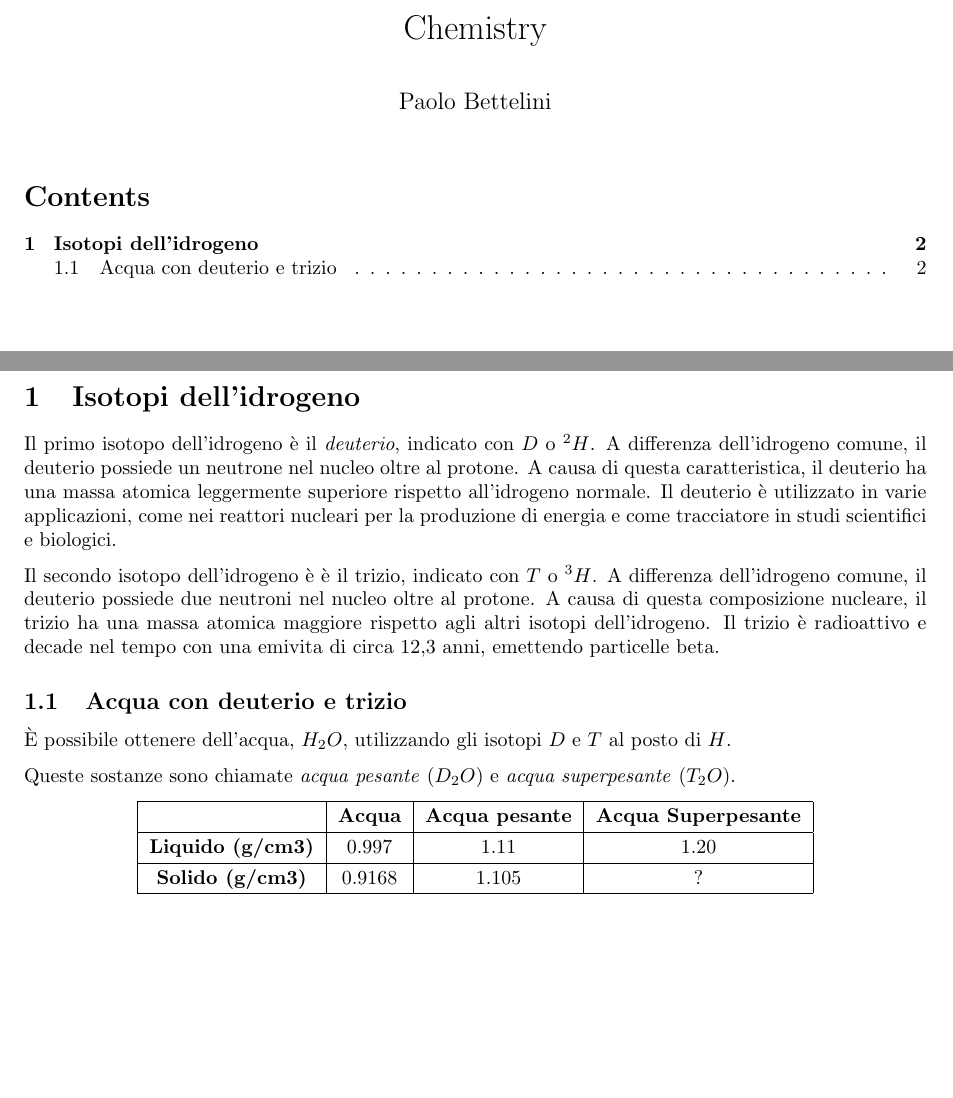
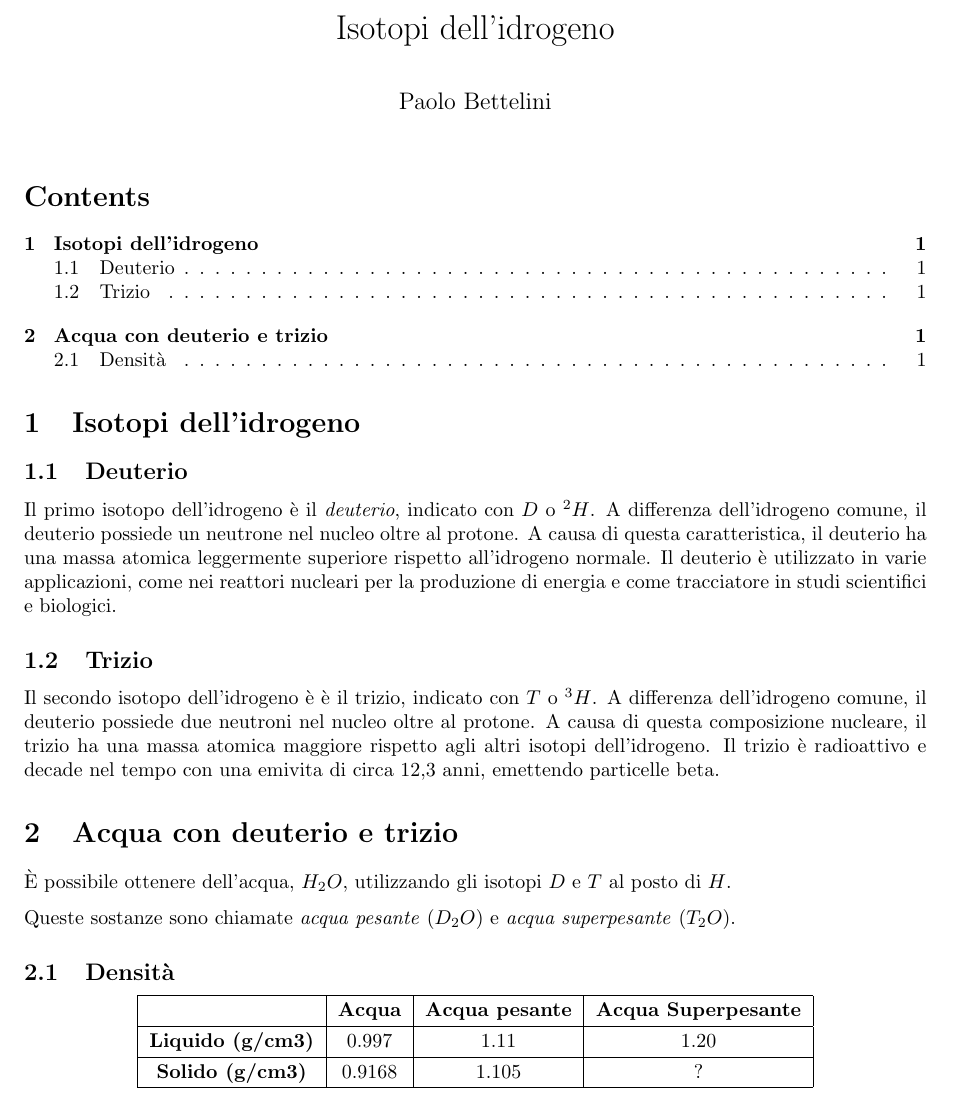
Before and after one commit to paolobettelini/school-notes, a LaTeX document (notes/chemistry/chemistry.tex): two parts of pages 1 and 2 of 2 before the commit and part of the page after it, the two joined at a grey line, cut at the place of the change, the shorter picture padded with empty space. Compiled offline with pdfLaTeX.

Commit message:
Changed sections

```diff
--- a/notes/chemistry/chemistry.tex
+++ b/notes/chemistry/chemistry.tex
@@ -17,7 +17,7 @@
 
 \addbibresource{./references.bib}
 
-\title{Chemistry}
+\title{Isotopi dell'idrogeno}
 \author{Paolo Bettelini}
 \date{}
 
@@ -32,22 +31,28 @@
 
 \section{Isotopi dell'idrogeno}
 
+\subsection{Deuterio}
+
 Il primo isotopo dell'idrogeno è il \textit{deuterio}, indicato con \(D\) o \(^2H\).
 A differenza dell'idrogeno comune, il deuterio possiede un neutrone nel nucleo oltre al protone.
 A causa di questa caratteristica, il deuterio ha una massa atomica leggermente superiore rispetto all'idrogeno normale.
 Il deuterio è utilizzato in varie applicazioni, come nei reattori nucleari per la produzione di energia e come tracciatore in studi scientifici e biologici.
+
+\subsection{Trizio}
 
 Il secondo isotopo dell'idrogeno è è il trizio, indicato con \(T\) o \(^3H\).
 A differenza dell'idrogeno comune, il deuterio possiede due neutroni nel nucleo oltre al protone.
 A causa di questa composizione nucleare, il trizio ha una massa atomica maggiore rispetto agli altri isotopi dell'idrogeno.
 Il trizio è radioattivo e decade nel tempo con una emivita di circa 12,3 anni, emettendo particelle beta.
 
-\subsection{Acqua con deuterio e trizio}
+\section{Acqua con deuterio e trizio}
 
 È possibile ottenere dell'acqua, \(H_2O\), utilizzando gli isotopi \(D\) e \(T\) al posto di \(H\).
 
 Queste sostanze sono chiamate \textit{acqua pesante} (\(D_2O\)) e
 \textit{acqua superpesante} (\(T_2O\)).
+
+\subsection{Densità}
 
 \begin{center}
     \bgroup{}
```
Also changed, not shown: notes/chemistry/chemistry.pdf, notes/chemistry/chemistry.tex (1 more changed lines).
